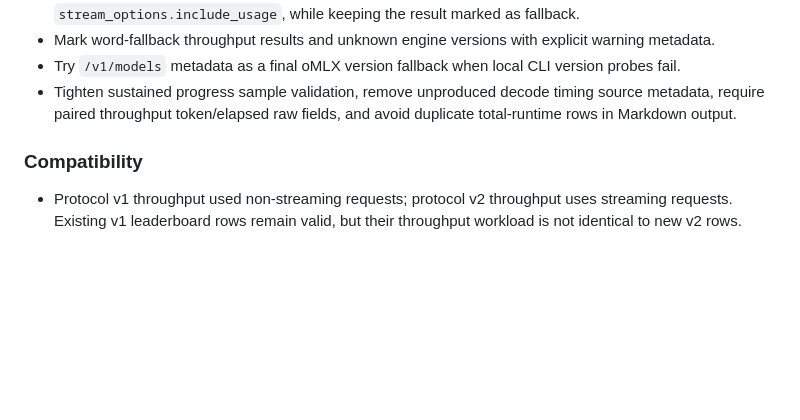
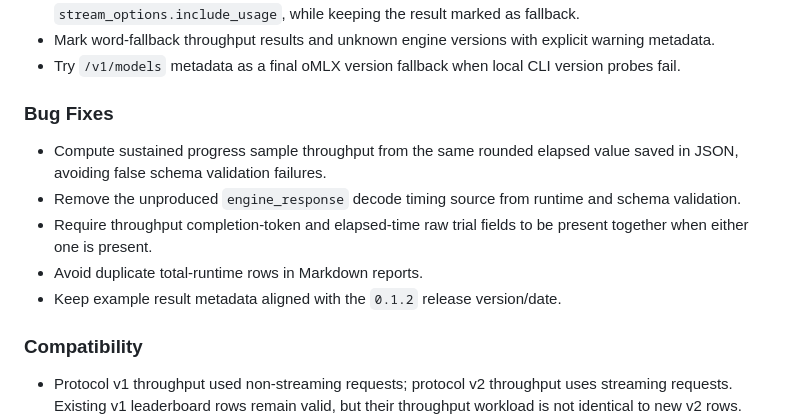
Before and after one commit to igurss/mlx-chronos, a Markdown page: CHANGELOG.md, the part around the change. Rendered like a GitHub page; blank space fills up the shorter version.

Commit message:
docs: clarify v0.1.2 bug fixes

```diff
--- a/CHANGELOG.md
+++ b/CHANGELOG.md
@@ -48,9 +48,16 @@ clearer local result warnings since `0.1.1`.
   explicit warning metadata.
 - Try `/v1/models` metadata as a final oMLX version fallback when local CLI
   version probes fail.
-- Tighten sustained progress sample validation, remove unproduced decode timing
-  source metadata, require paired throughput token/elapsed raw fields, and avoid
-  duplicate total-runtime rows in Markdown output.
+
+### Bug Fixes
+- Compute sustained progress sample throughput from the same rounded elapsed
+  value saved in JSON, avoiding false schema validation failures.
+- Remove the unproduced `engine_response` decode timing source from runtime and
+  schema validation.
+- Require throughput completion-token and elapsed-time raw trial fields to be
+  present together when either one is present.
+- Avoid duplicate total-runtime rows in Markdown reports.
+- Keep example result metadata aligned with the `0.1.2` release version/date.
 
 ### Compatibility
 - Protocol v1 throughput used non-streaming requests; protocol v2 throughput
```
